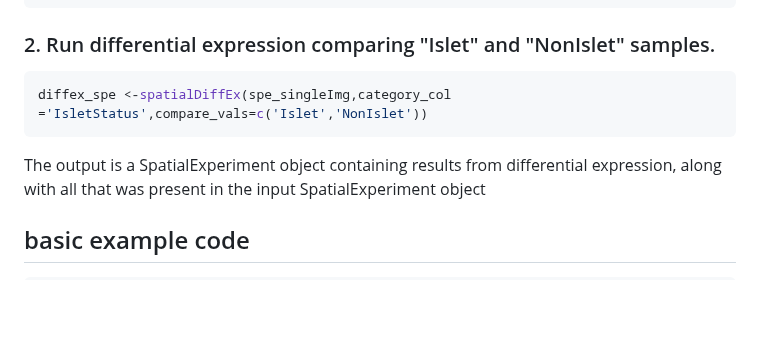
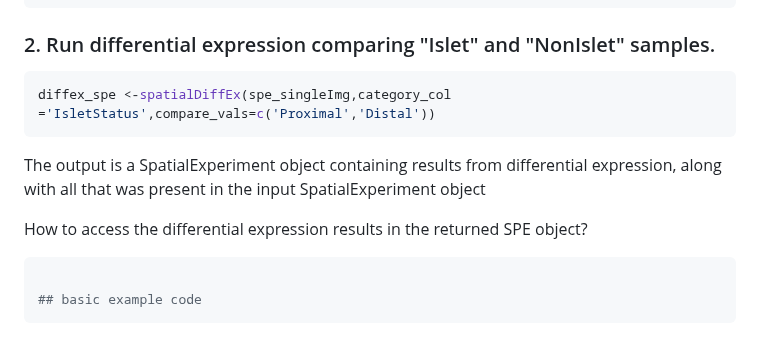
Before and after one commit to PNNL-CompBio/spammR, a Markdown page: README.md, the part around the change. GitHub-like rendering; blank space fills up the shorter version.

````diff
--- a/README.md
+++ b/README.md
@@ -117,9 +117,12 @@ spatialPlot_feature(spe_nongrid, feat, label_column = label_col)
 
 ### 2. Run differential expression comparing "Islet" and "NonIslet" samples.
 ``` r
-diffex_spe <-spatialDiffEx(spe_singleImg,category_col ='IsletStatus',compare_vals=c('Islet','NonIslet'))
+diffex_spe <-spatialDiffEx(spe_singleImg,category_col ='IsletStatus',compare_vals=c('Proximal','Distal'))
 ```
 The output is a SpatialExperiment object containing results from differential expression, along with all that was present in the input SpatialExperiment object
 
+How to access the differential expression results in the returned SPE object?
+``` r
+
 ## basic example code
 ```
````
